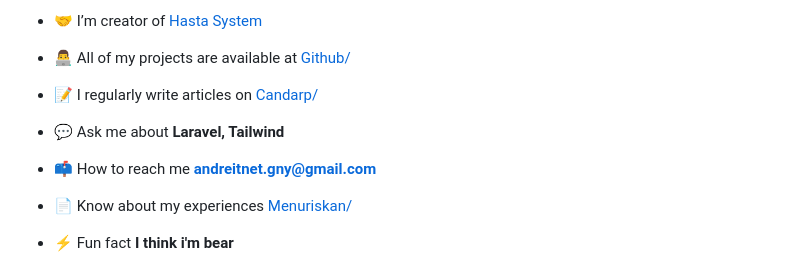
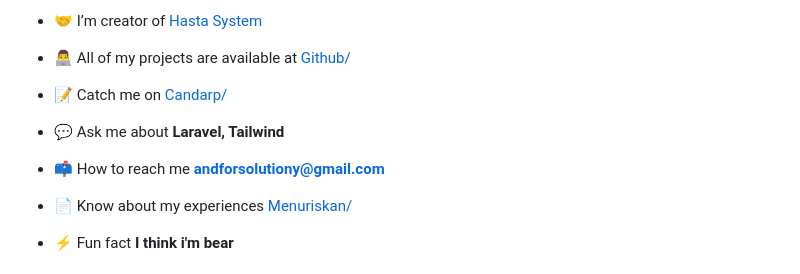
Before and after one commit to andreasmustofa/andreasmustofa.github.io, a Markdown page: README.md, the part around the change. Drawn GitHub-style.

```diff
--- a/README.md
+++ b/README.md
@@ -15,11 +15,11 @@
 
 - 👨‍💻 All of my projects are available at [Github/](github.com/andreasmustofa/andreasmustofa/)
 
-- 📝 I regularly write articles on [Candarp/](https://www.candaro.my.id/)
+- 📝 Catch me on [Candarp/](https://www.noctura.my.id/)
 
 - 💬 Ask me about **Laravel, Tailwind**
 
-- 📫 How to reach me **andreitnet.gny@gmail.com**
+- 📫 How to reach me **andforsolutiony@gmail.com**
 
 - 📄 Know about my experiences [Menuriskan/]([https://www.menuriskan.hi.link/)
 
```
